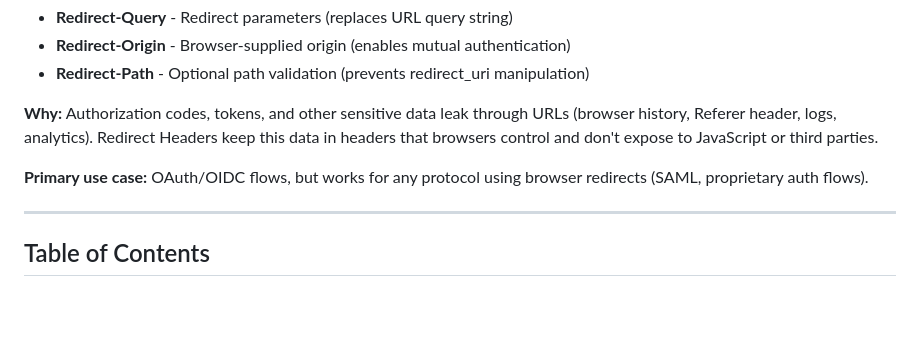
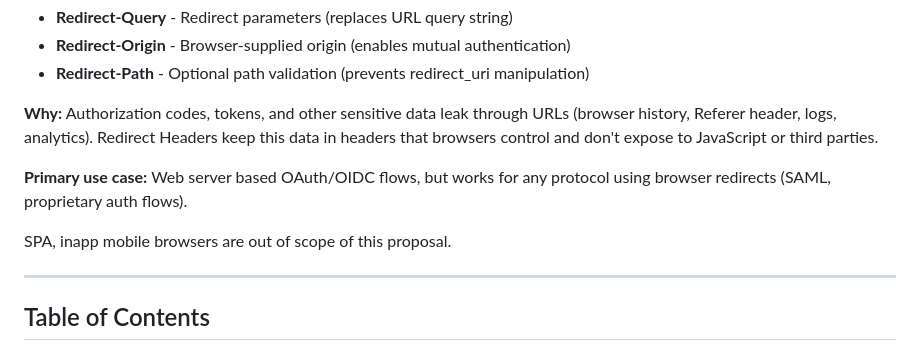
Before and after one commit to dickhardt/redirect-headers, a Markdown page: README.md, the part around the change. GitHub-like rendering; blank space fills up the shorter version.

Commit message:
Update README to clarify primary use case and scope
Clarify primary use case for the library and specify that SPA and in-app mobile browsers are out of scope.

```diff
--- a/README.md
+++ b/README.md
@@ -14,7 +14,9 @@ Redirect Headers move sensitive parameters from URLs to HTTP headers during brow
 
 **Why:** Authorization codes, tokens, and other sensitive data leak through URLs (browser history, Referer header, logs, analytics). Redirect Headers keep this data in headers that browsers control and don't expose to JavaScript or third parties.
 
-**Primary use case:** OAuth/OIDC flows, but works for any protocol using browser redirects (SAML, proprietary auth flows).
+**Primary use case:** Web server based OAuth/OIDC flows, but works for any protocol using browser redirects (SAML, proprietary auth flows).
+
+SPA, inapp mobile browsers are out of scope of this proposal.
 
 ---
 
```
